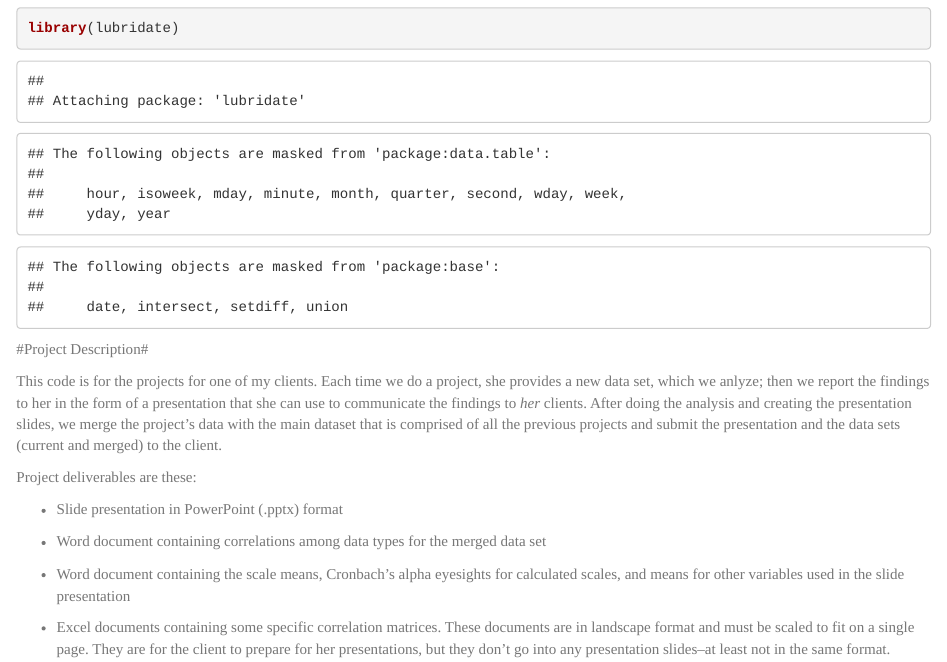
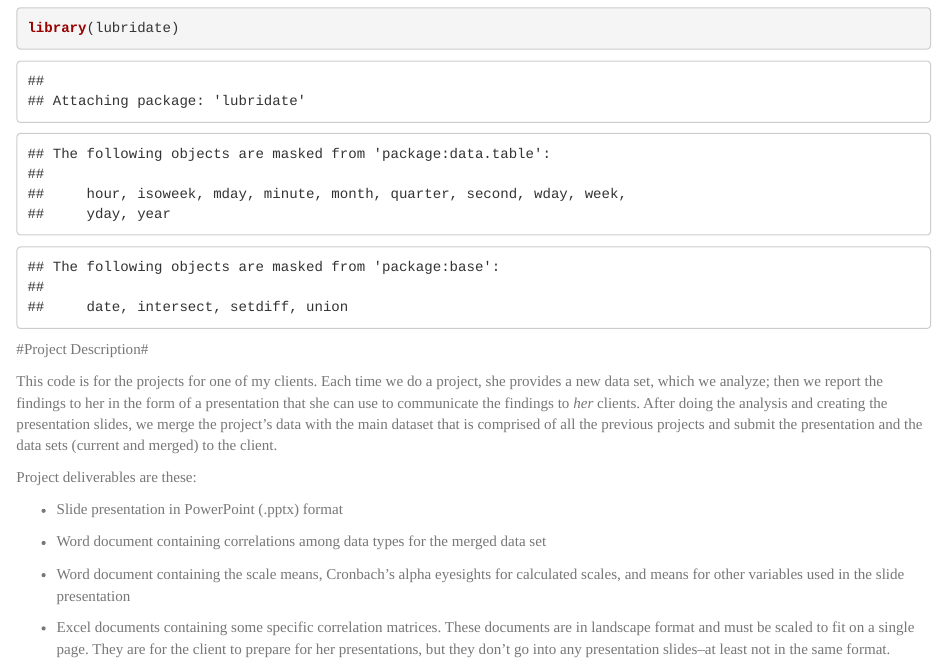
Before and after one commit to akaEmma/portfolio, an R Markdown document (sample.Rmd): the page in a window 1100 px wide, from 4250 px down. Rendered offline with R 4.5, knitr and Pandoc, with nearby package versions; some code elsewhere in the file could not run offline.

Commit message:
Update sample.Rmd

```diff
--- a/sample.Rmd
+++ b/sample.Rmd
@@ -69,7 +69,7 @@ library(lubridate)
 
 #Project Description#
 
-This code is for the projects for one of my clients. Each time we do a project, she provides a new data set, which we anlyze; then we report the findings to her in the form of a presentation that she can use to communicate the findings to *her* clients. After doing the analysis and creating the presentation slides, we merge the project's data with the main dataset that is comprised of all the previous projects and submit the presentation and the data sets (current and merged) to the client.
+This code is for the projects for one of my clients. Each time we do a project, she provides a new data set, which we analyze; then we report the findings to her in the form of a presentation that she can use to communicate the findings to *her* clients. After doing the analysis and creating the presentation slides, we merge the project's data with the main dataset that is comprised of all the previous projects and submit the presentation and the data sets (current and merged) to the client.
 
 Project deliverables are these:
 
```
